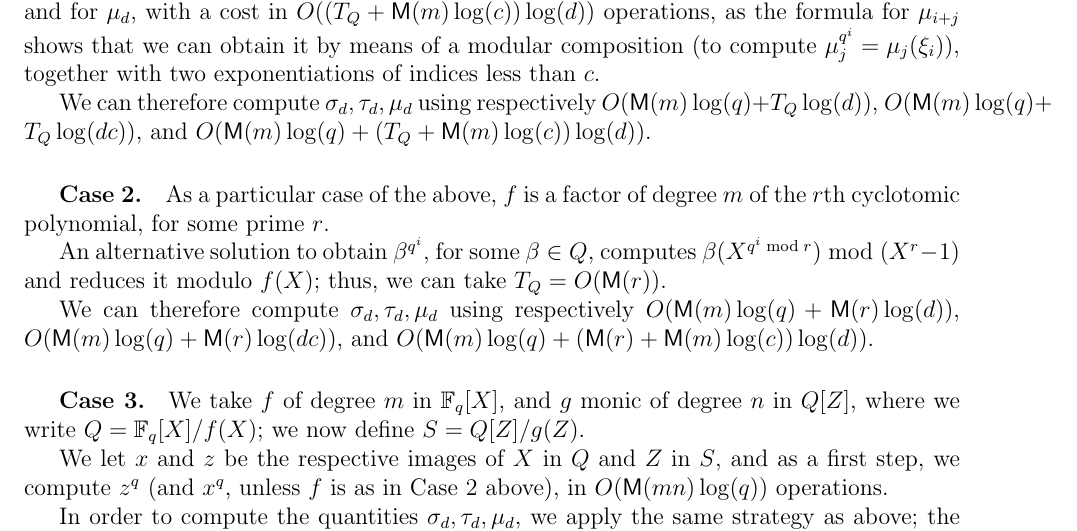
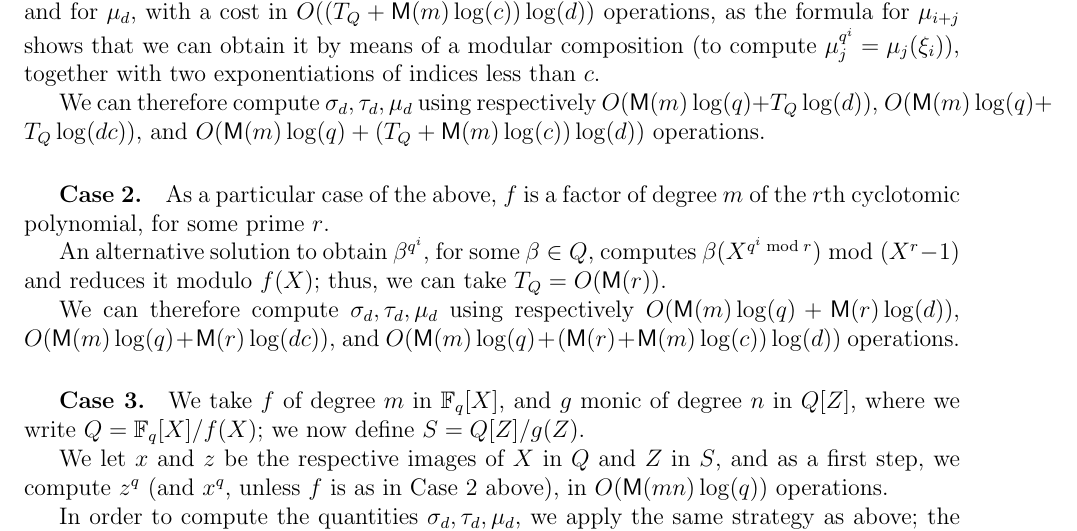
Before and after one commit to defeo/ffisom, a LaTeX paper (ffisom.tex): part of page 6 of 53, cut so that both start at the same text. Compiled offline with pdfLaTeX.

Commit message:
Missing words.

```diff
--- a/ffisom.tex
+++ b/ffisom.tex
@@ -469,7 +469,7 @@ above.
   We can therefore compute $\sigma_d, \tau_d, \mu_d$ using respectively
   $O(\MM(m) \log(q) + T_Q \log(d))$,
   $O(\MM(m) \log(q) + T_Q \log(d c))$,
-  and $O(\MM(m) \log(q) + (T_Q + \MM(m)\log(c))\log(d))$.
+  and $O(\MM(m) \log(q) + (T_Q + \MM(m)\log(c))\log(d))$ operations.
 
 
 \subparagraph{Case 2.}
@@ -485,7 +485,7 @@ above.
   We can therefore compute $\sigma_d, \tau_d, \mu_d$ using respectively
   $O(\MM(m) \log(q) + \MM(r) \log(d))$,
   $O(\MM(m) \log(q) + \MM(r) \log(d c))$,
-  and $O(\MM(m) \log(q) + (\MM(r) + \MM(m)\log(c))\log(d))$.
+  and $O(\MM(m) \log(q) + (\MM(r) + \MM(m)\log(c))\log(d))$ operations.
 
 \subparagraph{Case 3.}
   We take $f$ of degree $m$ in $\F_q[X]$, and
```
